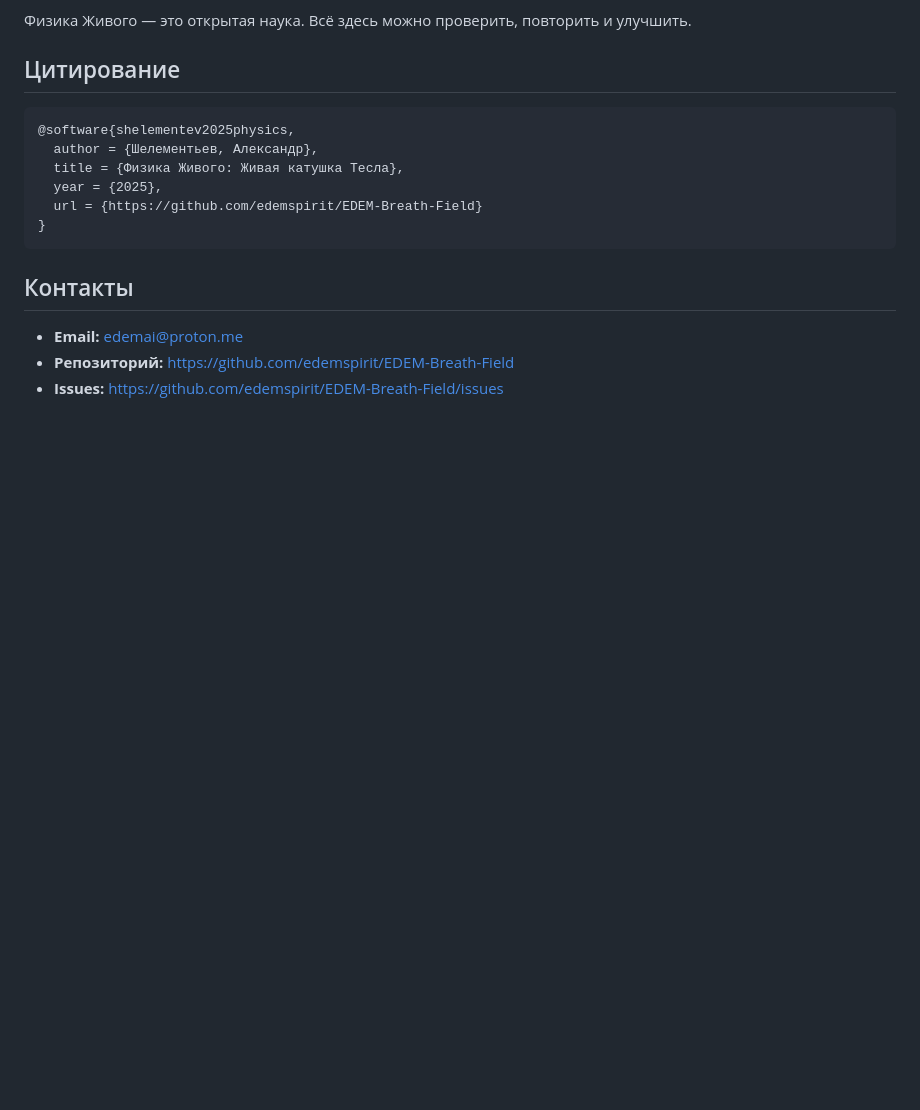
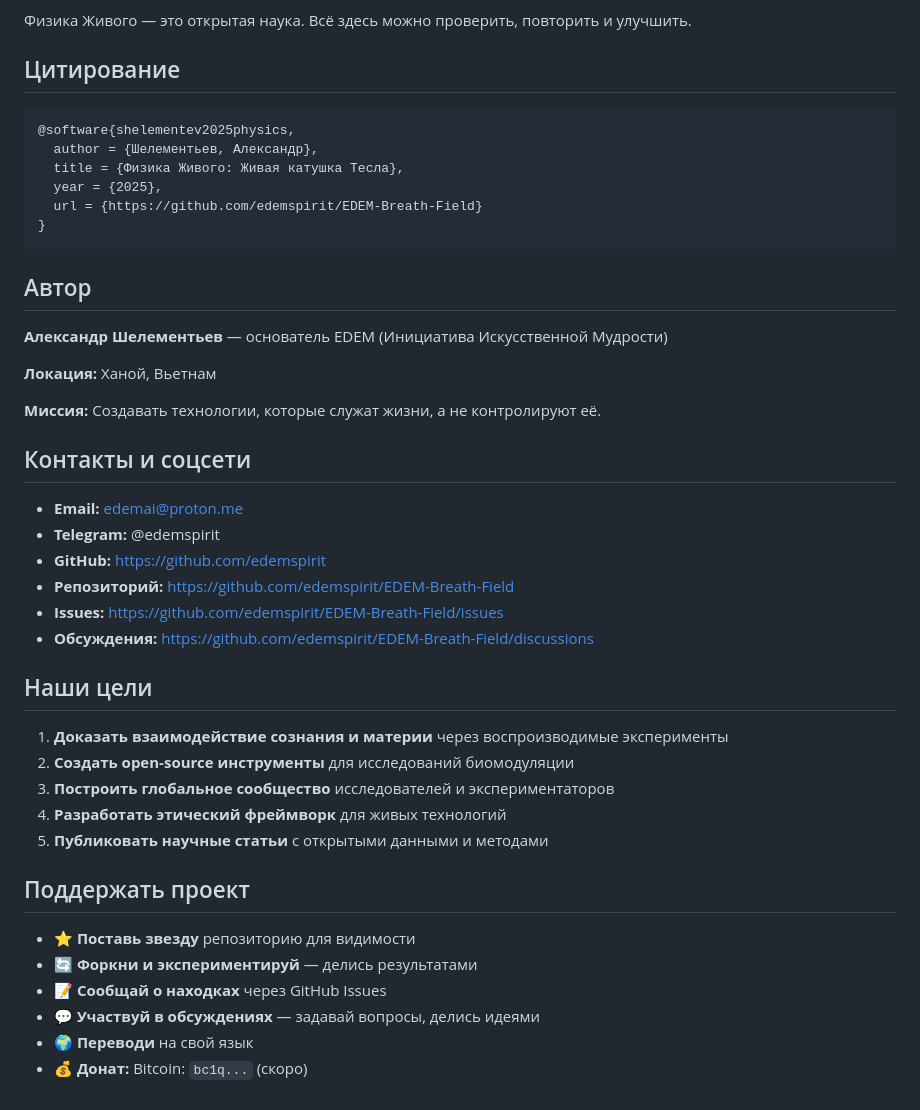
Before and after one commit to Sasha777sh/EDEM-Breath-Field, a Markdown page: README.md, the part around one of its changes. Drawn GitHub-style; blank space fills up the shorter version.

````diff
--- a/README.md
+++ b/README.md
@@ -243,8 +283,36 @@ CC BY-SA 4.0 — свободное использование с указани
 }
 ```
 
-## Контакты
+## Автор
 
-- **Email:** edemai@proton.me
-- **Репозиторий:** https://github.com/edemspirit/EDEM-Breath-Field
-- **Issues:** https://github.com/edemspirit/EDEM-Breath-Field/issues
+**Александр Шелементьев** — основатель EDEM (Инициатива Искусственной Мудрости)
+
+**Локация:** Ханой, Вьетнам
+
+**Миссия:** Создавать технологии, которые служат жизни, а не контролируют её.
+
+## Контакты и соцсети
+
+- **Email:** <edemai@proton.me>
+- **Telegram:** @edemspirit
+- **GitHub:** <https://github.com/edemspirit>
+- **Репозиторий:** <https://github.com/edemspirit/EDEM-Breath-Field>
+- **Issues:** <https://github.com/edemspirit/EDEM-Breath-Field/issues>
+- **Обсуждения:** <https://github.com/edemspirit/EDEM-Breath-Field/discussions>
+
+## Наши цели
+
+1. **Доказать взаимодействие сознания и материи** через воспроизводимые эксперименты
+2. **Создать open-source инструменты** для исследований биомодуляции
+3. **Построить глобальное сообщество** исследователей и экспериментаторов
+4. **Разработать этический фреймворк** для живых технологий
+5. **Публиковать научные статьи** с открытыми данными и методами
+
+## Поддержать проект
+
+- ⭐ **Поставь звезду** репозиторию для видимости
+- 🔄 **Форкни и экспериментируй** — делись результатами
+- 📝 **Сообщай о находках** через GitHub Issues
+- 💬 **Участвуй в обсуждениях** — задавай вопросы, делись идеями
+- 🌍 **Переводи** на свой язык
+- 💰 **Донат:** Bitcoin: `bc1q...` (скоро)
````
Also changed, not shown: other parts of README.md (+44 -4 lines).
